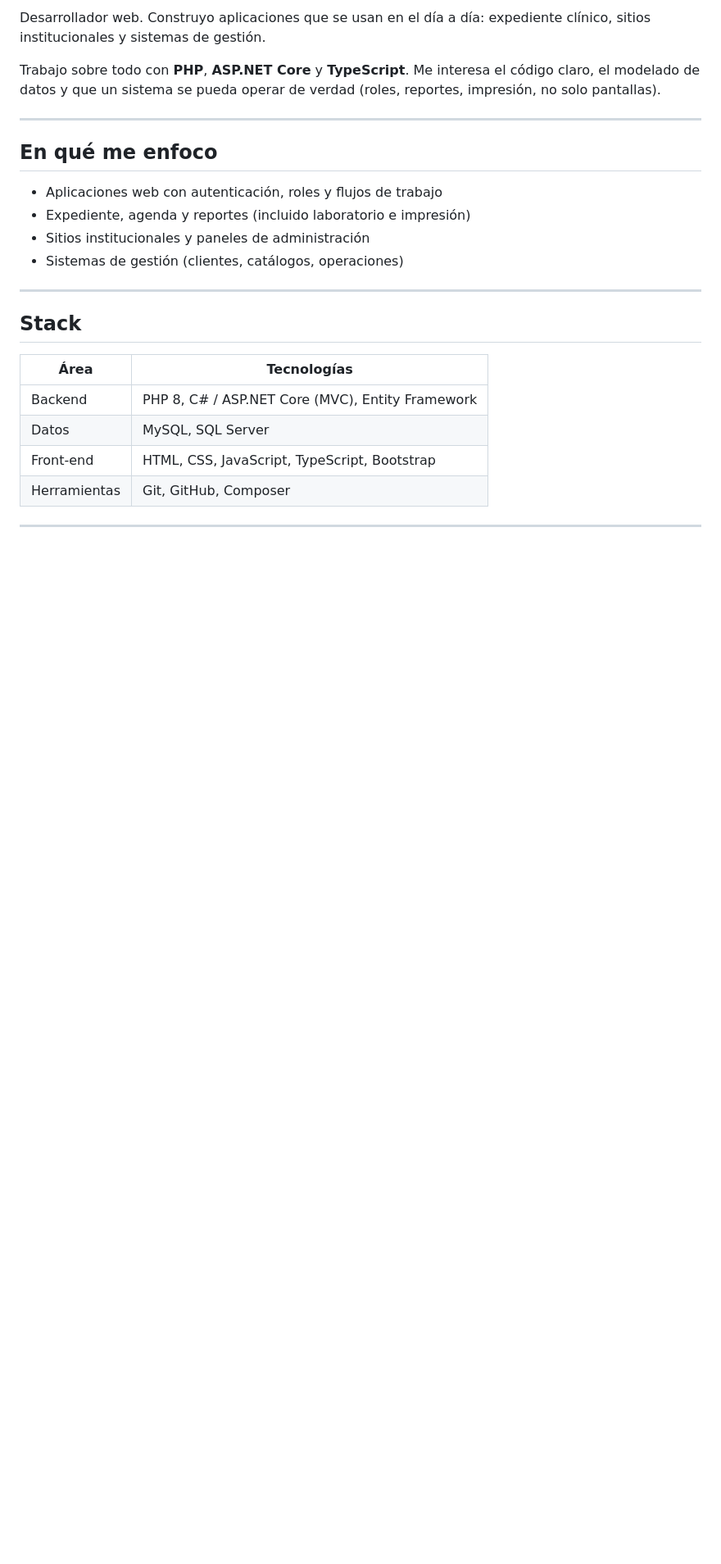
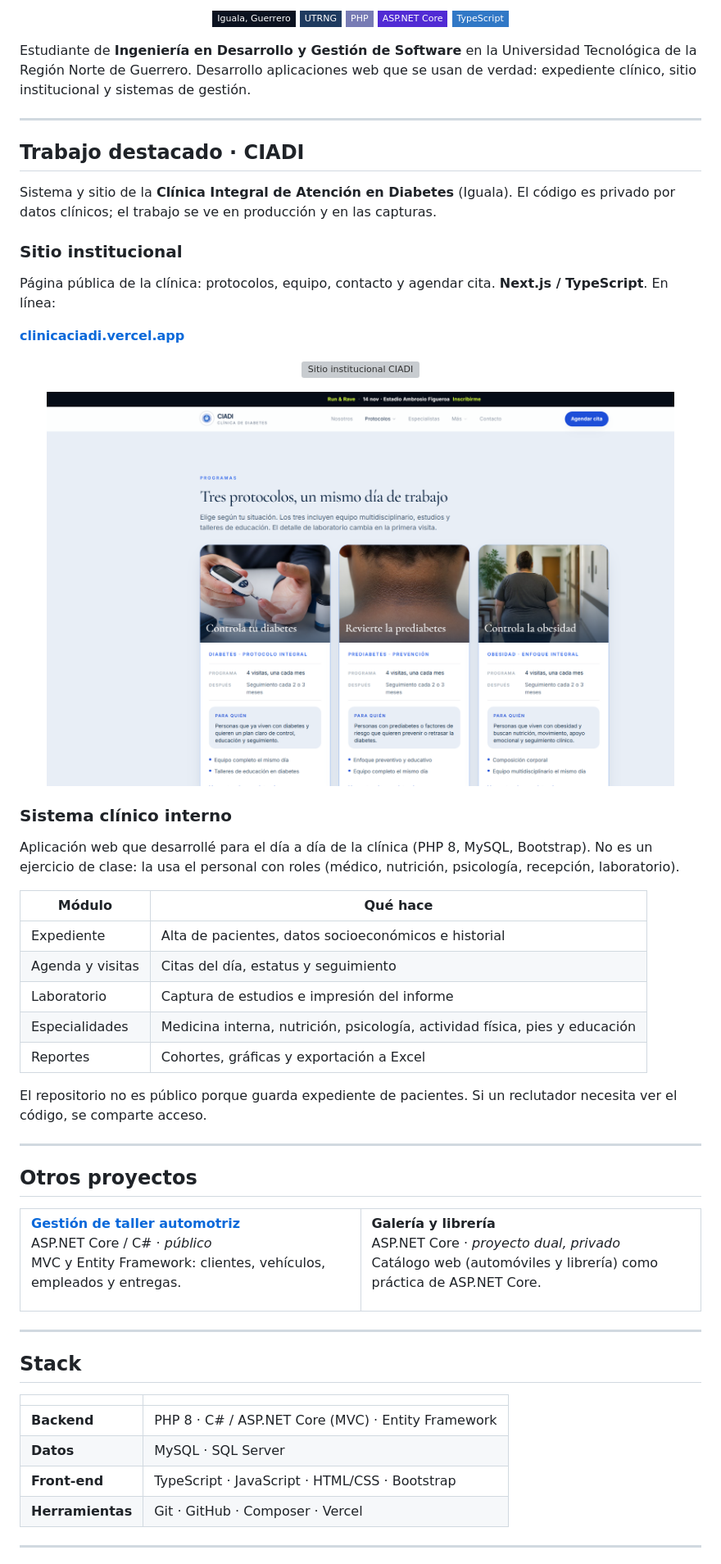
Before and after one commit to R26op/R26op, a Markdown page: README.md, the part around one of its changes. Shown at 82% size. GitHub-like rendering; pictures changed too: assets/ciadi-protocolos.png (added); badges without logos; blank space fills up the shorter version; grey boxes are pictures that could not be loaded.

Commit message:
Mostrar el trabajo de CIADI y completar datos del perfil.

```diff
--- a/README.md
+++ b/README.md
@@ -2,27 +4,85 @@
 
-Desarrollador web. Construyo aplicaciones que se usan en el día a día: expediente clínico, sitios institucionales y sistemas de gestión.
+<p align="center">
+  <img src="https://img.shields.io/badge/Iguala%2C%20Guerrero-0B1220?style=flat-square" alt="Iguala, Guerrero">
+  <img src="https://img.shields.io/badge/UTRNG-1E3A5F?style=flat-square" alt="UTRNG">
+  <img src="https://img.shields.io/badge/PHP-777BB4?style=flat-square&logo=php&logoColor=white" alt="PHP">
+  <img src="https://img.shields.io/badge/ASP.NET%20Core-512BD4?style=flat-square&logo=dotnet&logoColor=white" alt="ASP.NET Core">
+  <img src="https://img.shields.io/badge/TypeScript-3178C6?style=flat-square&logo=typescript&logoColor=white" alt="TypeScript">
+</p>
 
-Trabajo sobre todo con **PHP**, **ASP.NET Core** y **TypeScript**. Me interesa el código claro, el modelado de datos y que un sistema se pueda operar de verdad (roles, reportes, impresión, no solo pantallas).
+Estudiante de **Ingeniería en Desarrollo y Gestión de Software** en la Universidad Tecnológica de la Región Norte de Guerrero. Desarrollo aplicaciones web que se usan de verdad: expediente clínico, sitio institucional y sistemas de gestión.
 
 ---
 
-## En qué me enfoco
+## Trabajo destacado · CIADI
 
-- Aplicaciones web con autenticación, roles y flujos de trabajo
-- Expediente, agenda y reportes (incluido laboratorio e impresión)
-- Sitios institucionales y paneles de administración
-- Sistemas de gestión (clientes, catálogos, operaciones)
+Sistema y sitio de la **Clínica Integral de Atención en Diabetes** (Iguala). El código es privado por datos clínicos; el trabajo se ve en producción y en las capturas.
+
+### Sitio institucional
+
+Página pública de la clínica: protocolos, equipo, contacto y agendar cita. **Next.js / TypeScript**. En línea:
+
+**[clinicaciadi.vercel.app](https://clinicaciadi.vercel.app)**
+
+<p align="center">
+  <a href="https://clinicaciadi.vercel.app">
+    <img src="assets/ciadi-sitio.png" alt="Sitio institucional CIADI" width="92%">
+  </a>
+</p>
+
+<p align="center">
+  <a href="https://clinicaciadi.vercel.app/protocolos">
+    <img src="assets/ciadi-protocolos.png" alt="Protocolos del sitio CIADI" width="92%">
+  </a>
+</p>
+
+### Sistema clínico interno
+
+Aplicación web que desarrollé para el día a día de la clínica (PHP 8, MySQL, Bootstrap). No es un ejercicio de clase: la usa el personal con roles (médico, nutrición, psicología, recepción, laboratorio).
+
+| Módulo | Qué hace |
+|--------|----------|
+| Expediente | Alta de pacientes, datos socioeconómicos e historial |
+| Agenda y visitas | Citas del día, estatus y seguimiento |
+| Laboratorio | Captura de estudios e impresión del informe |
+| Especialidades | Medicina interna, nutrición, psicología, actividad física, pies y educación |
+| Reportes | Cohortes, gráficas y exportación a Excel |
+
+El repositorio no es público porque guarda expediente de pacientes. Si un reclutador necesita ver el código, se comparte acceso.
+
+---
+
+## Otros proyectos
+
+<table>
+<tr>
+<td width="50%" valign="top">
+
+**[Gestión de taller automotriz](https://github.com/R26op/GestionTallerAutomotriz)**
+ASP.NET Core / C# · *público*
+MVC y Entity Framework: clientes, vehículos, empleados y entregas.
+
+</td>
+<td width="50%" valign="top">
+
+**Galería y librería**
+ASP.NET Core · *proyecto dual, privado*
+Catálogo web (automóviles y librería) como práctica de ASP.NET Core.
+
+</td>
+</tr>
+</table>
 
 ---
 
 ## Stack
 
-| Área | Tecnologías |
-|------|-------------|
-| Backend | PHP 8, C# / ASP.NET Core (MVC), Entity Framework |
-| Datos | MySQL, SQL Server |
-| Front-end | HTML, CSS, JavaScript, TypeScript, Bootstrap |
-| Herramientas | Git, GitHub, Composer |
+| | |
+|---|---|
+| **Backend** | PHP 8 · C# / ASP.NET Core (MVC) · Entity Framework |
+| **Datos** | MySQL · SQL Server |
+| **Front-end** | TypeScript · JavaScript · HTML/CSS · Bootstrap |
+| **Herramientas** | Git · GitHub · Composer · Vercel |
 
 ---
 
```
Also changed, not shown: other parts of README.md (+10 -26 lines), 2 other files.
